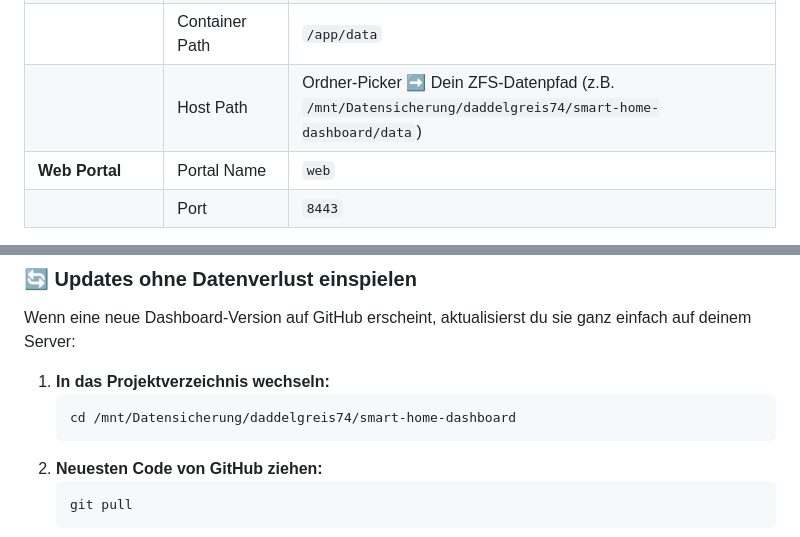
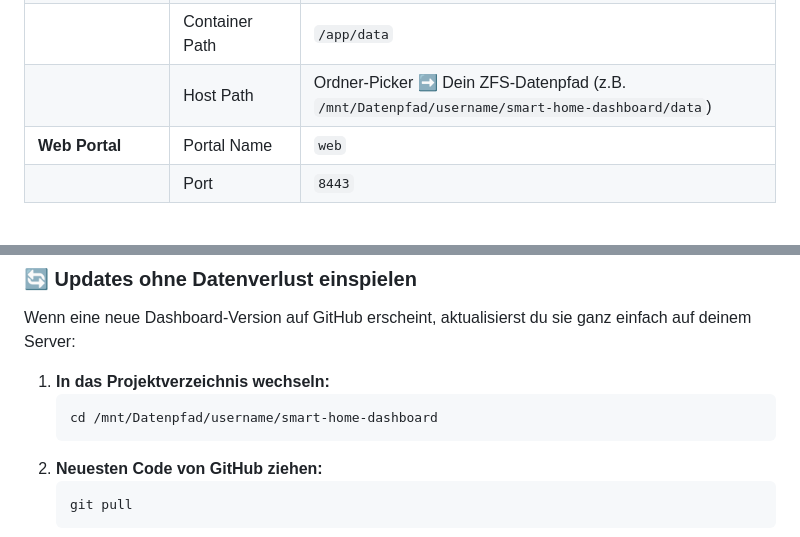
Before and after one commit to Daddelgreis74/smart-home-dashboard, a Markdown page: README.md, 2 parts joined by grey strips. GitHub-like rendering.

Commit message:
Update README with new data path examples

````diff
--- a/README.md
+++ b/README.md
@@ -204,7 +204,7 @@ docker build -t local/smart-home-dashboard:latest .
 | | Protocol | `TCP` |
 | **Speicher (Storage)**| Type | `Host Path` |
 | | Container Path | `/app/data` |
-| | Host Path | Ordner-Picker ➡️ Dein ZFS-Datenpfad (z.B. `/mnt/Datensicherung/daddelgreis74/smart-home-dashboard/data`) |
+| | Host Path | Ordner-Picker ➡️ Dein ZFS-Datenpfad (z.B. `/mnt/Datenpfad/username/smart-home-dashboard/data`) |
 | **Web Portal** | Portal Name | `web` |
 | | Port | `8443` |
 
@@ -244,7 +244,7 @@ Wenn eine neue Dashboard-Version auf GitHub erscheint, aktualisierst du sie ganz
 
 1. **In das Projektverzeichnis wechseln:**
    ```bash
-   cd /mnt/Datensicherung/daddelgreis74/smart-home-dashboard
+   cd /mnt/Datenpfad/username/smart-home-dashboard
    ```
 2. **Neuesten Code von GitHub ziehen:**
    ```bash
````
